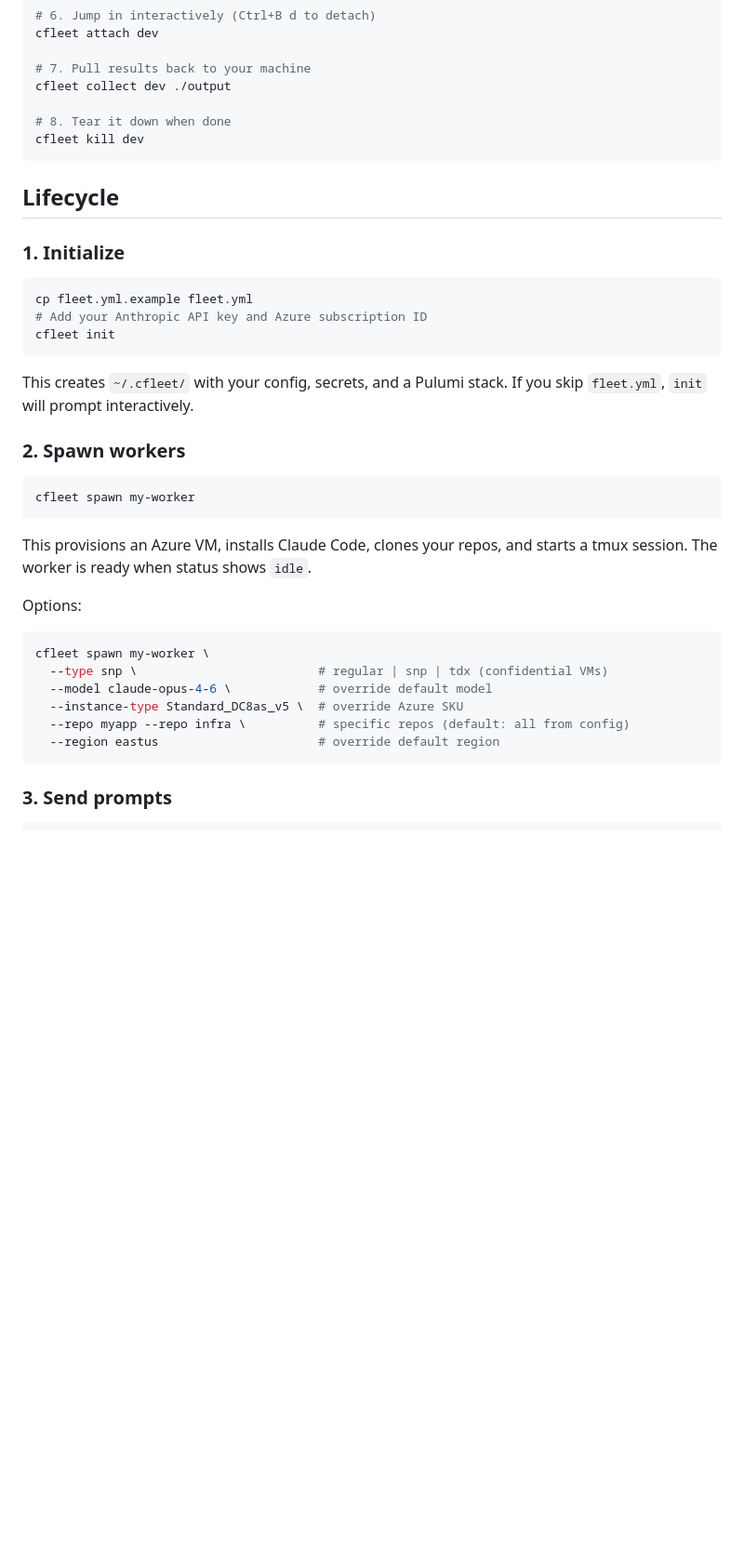
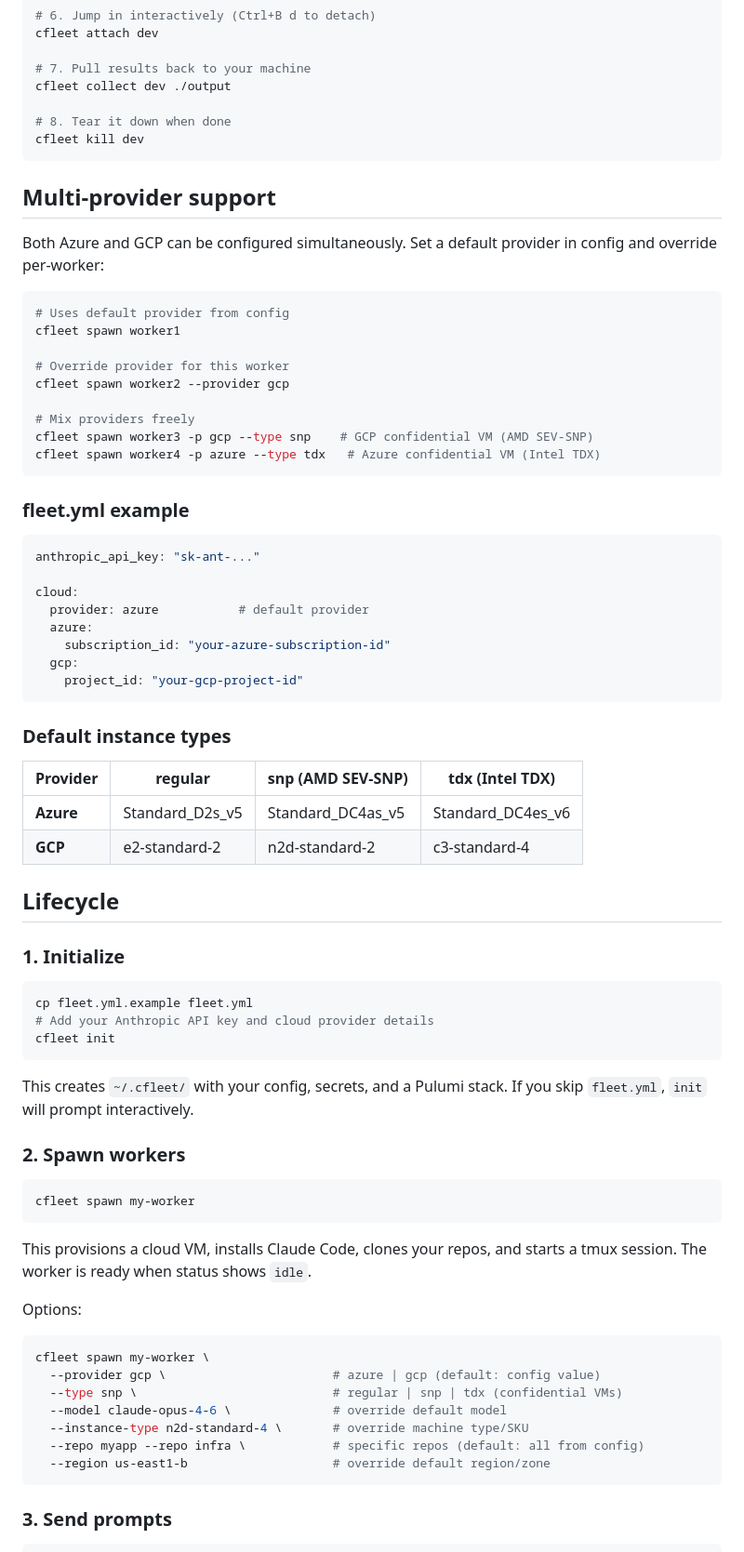
Before and after one commit to AmeanAsad/claude-fleet, a Markdown page: README.md, the part around one of its changes. Shown at 93% size. Drawn GitHub-style; blank space fills up the shorter version.

````diff
--- a/README.md
+++ b/README.md
@@ -47,13 +75,49 @@ cfleet collect dev ./output
 cfleet kill dev
 ```
 
+## Multi-provider support
+
+Both Azure and GCP can be configured simultaneously. Set a default provider in config and override per-worker:
+
+```bash
+# Uses default provider from config
+cfleet spawn worker1
+
+# Override provider for this worker
+cfleet spawn worker2 --provider gcp
+
+# Mix providers freely
+cfleet spawn worker3 -p gcp --type snp    # GCP confidential VM (AMD SEV-SNP)
+cfleet spawn worker4 -p azure --type tdx   # Azure confidential VM (Intel TDX)
+```
+
+### fleet.yml example
+
+```yaml
+anthropic_api_key: "sk-ant-..."
+
+cloud:
+  provider: azure           # default provider
+  azure:
+    subscription_id: "your-azure-subscription-id"
+  gcp:
+    project_id: "your-gcp-project-id"
+```
+
+### Default instance types
+
+| Provider | regular | snp (AMD SEV-SNP) | tdx (Intel TDX) |
+|----------|---------|---------------------|-----------------|
+| **Azure** | Standard_D2s_v5 | Standard_DC4as_v5 | Standard_DC4es_v6 |
+| **GCP** | e2-standard-2 | n2d-standard-2 | c3-standard-4 |
+
 ## Lifecycle
 
 ### 1. Initialize
 
 ```bash
 cp fleet.yml.example fleet.yml
-# Add your Anthropic API key and Azure subscription ID
+# Add your Anthropic API key and cloud provider details
 cfleet init
 ```
 
@@ -65,17 +129,18 @@ This creates `~/.cfleet/` with your config, secrets, and a Pulumi stack. If you
 cfleet spawn my-worker
 ```
 
-This provisions an Azure VM, installs Claude Code, clones your repos, and starts a tmux session. The worker is ready when status shows `idle`.
+This provisions a cloud VM, installs Claude Code, clones your repos, and starts a tmux session. The worker is ready when status shows `idle`.
 
 Options:
 
 ```bash
 cfleet spawn my-worker \
-  --type snp \                         # regular | snp | tdx (confidential VMs)
-  --model claude-opus-4-6 \            # override default model
-  --instance-type Standard_DC8as_v5 \  # override Azure SKU
-  --repo myapp --repo infra \          # specific repos (default: all from config)
-  --region eastus                      # override default region
+  --provider gcp \                       # azure | gcp (default: config value)
+  --type snp \                           # regular | snp | tdx (confidential VMs)
+  --model claude-opus-4-6 \              # override default model
+  --instance-type n2d-standard-4 \       # override machine type/SKU
+  --repo myapp --repo infra \            # specific repos (default: all from config)
+  --region us-east1-b                    # override default region/zone
 ```
 
 ### 3. Send prompts
````
Also changed, not shown: other parts of README.md (+57 -22 lines).
